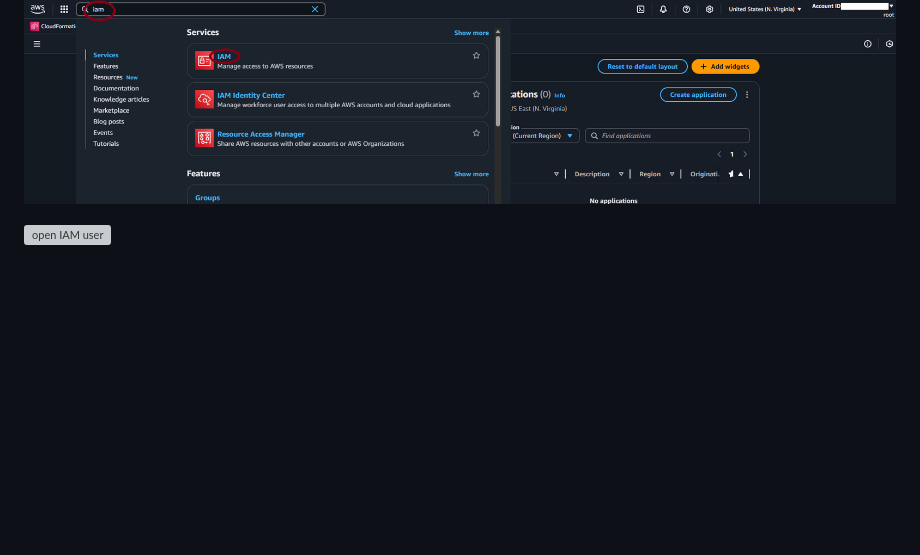
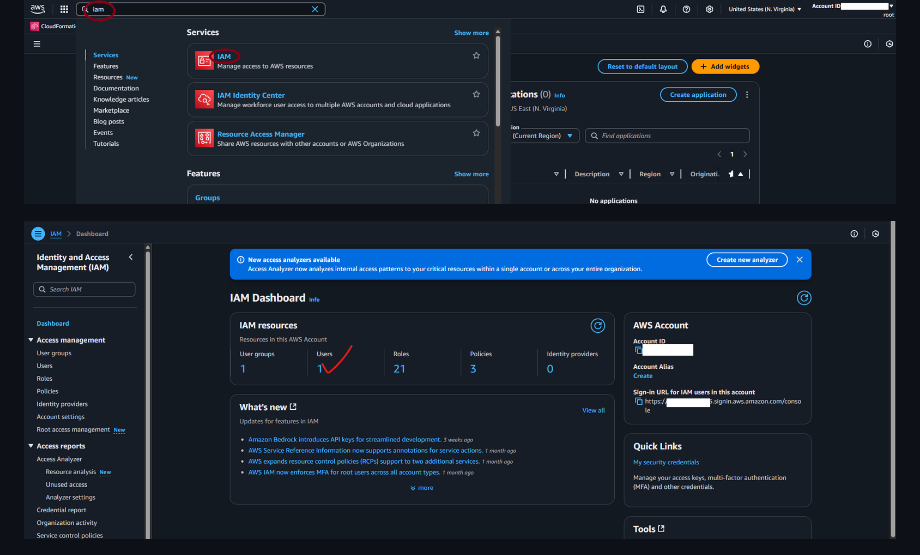
Before and after one commit to p4v0/Hacklab_med_taller_fundamentos_sec_AWS, a Markdown page: README.md, the part around one of its changes. Rendered like a GitHub page; blank space fills up the shorter version; grey boxes are pictures that could not be loaded.

```diff
--- a/README.md
+++ b/README.md
@@ -131,7 +131,7 @@ A estas alturas de la vida, creo que sobra decir por qué debemos usar MFA en el
 
 ![open IAM](Imgs/Open_IAM.png)
 
-![open IAM user](Imgs/Open_IAM_users.png)
+![open IAM user](Imgs/Open_IAM_Users.png)
 
 ![clic IAM user](Imgs/clic-IAM-user.png)
 
```
Also changed, not shown: other parts of README.md (+1 -1 lines).
